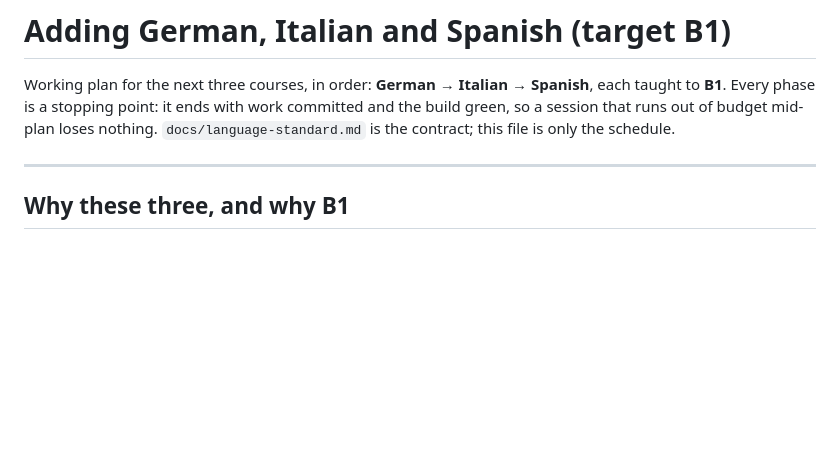
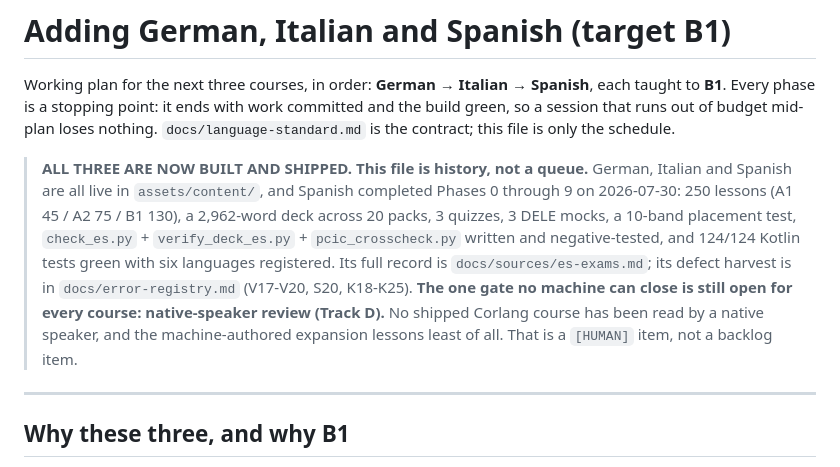
Before and after one commit to Al3grus/Corlang, a Markdown page: docs/new-languages-plan.md, the part around the change. GitHub-like rendering; blank space fills up the shorter version.

Commit message:
es: mark Spanish complete in the plan and the skill status board
new-languages-plan.md becomes history rather than a queue: German, Italian and
Spanish are all built and shipped. The skill's Current state board records es with
the three findings worth carrying to any future course -- V19 (the ceiling was
never read in .prompt or an activity .title, where four real violations hid while
every checker was green), S20 (a 2,838-word deck missing 72 of 72 probed core
A1/A2 headwords, which only a two-way syllabus diff can see), and the declined
pcic vocabulary citation (coverage is not provenance).

Both files now state plainly that the only remaining gate is native-speaker
review, that it is open on all six courses, and that it is a [HUMAN] item no
further machine audit pass can close or should claim to.

```diff
--- a/docs/new-languages-plan.md
+++ b/docs/new-languages-plan.md
@@ -4,6 +4,17 @@ Working plan for the next three courses, in order: **German → Italian → Span
 to **B1**. Every phase is a stopping point: it ends with work committed and the build green, so
 a session that runs out of budget mid-plan loses nothing. `docs/language-standard.md` is the
 contract; this file is only the schedule.
+
+> **ALL THREE ARE NOW BUILT AND SHIPPED. This file is history, not a queue.**
+> German, Italian and Spanish are all live in `assets/content/`, and Spanish completed Phases 0
+> through 9 on 2026-07-30: 250 lessons (A1 45 / A2 75 / B1 130), a 2,962-word deck across 20
+> packs, 3 quizzes, 3 DELE mocks, a 10-band placement test, `check_es.py` + `verify_deck_es.py` +
+> `pcic_crosscheck.py` written and negative-tested, and 124/124 Kotlin tests green with six
+> languages registered. Its full record is `docs/sources/es-exams.md`; its defect harvest is in
+> `docs/error-registry.md` (V17-V20, S20, K18-K25).
+> **The one gate no machine can close is still open for every course: native-speaker review
+> (Track D).** No shipped Corlang course has been read by a native speaker, and the
+> machine-authored expansion lessons least of all. That is a `[HUMAN]` item, not a backlog item.
 
 ---
 
```
Also changed, not shown: 1 other file.
